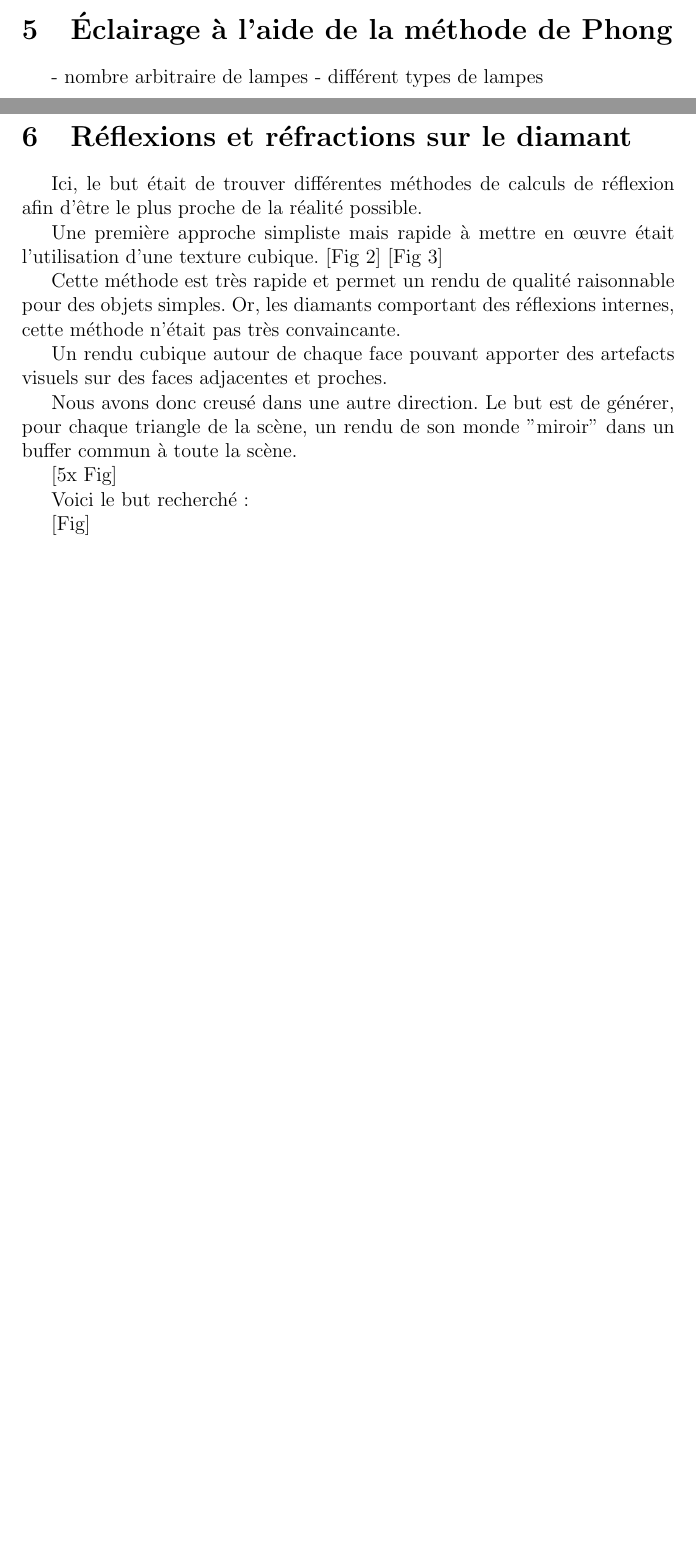
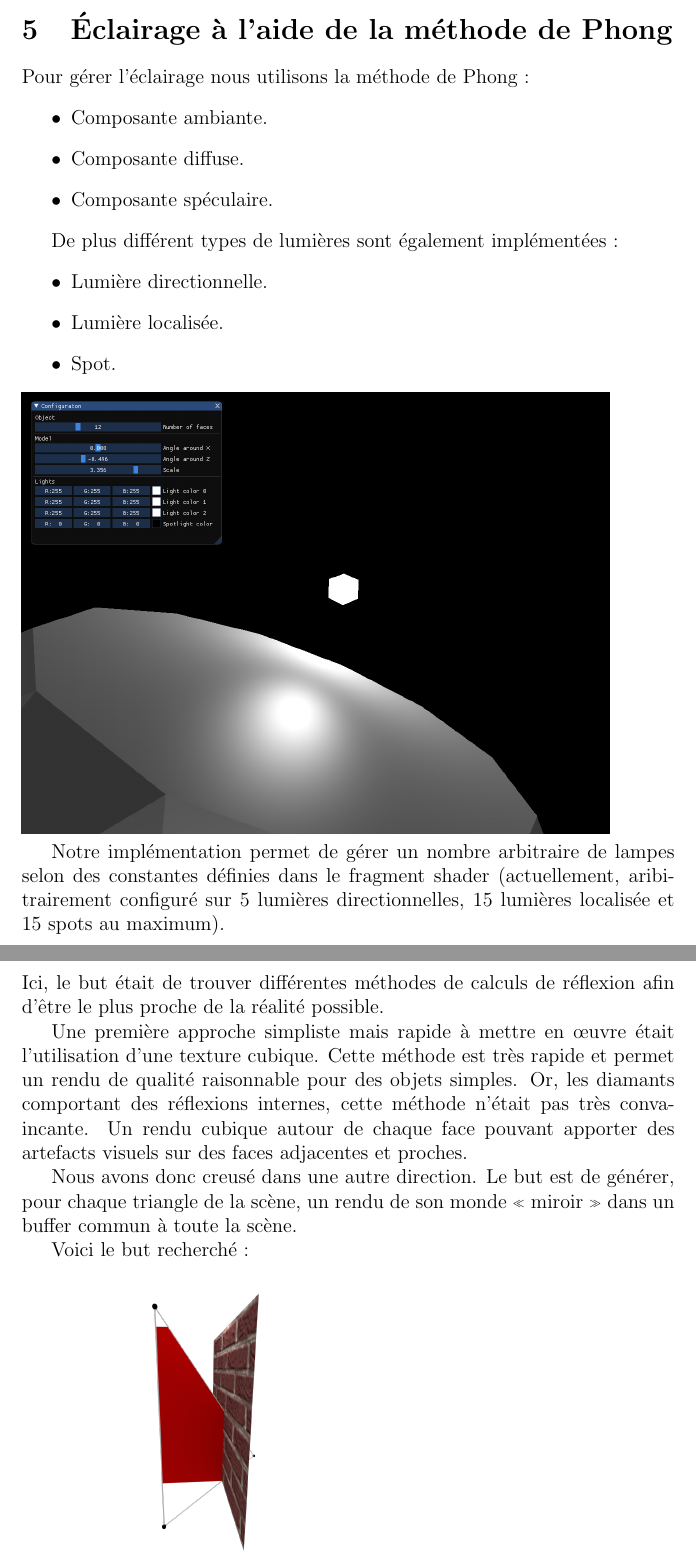
Before and after one commit to CBenoit/IN55-rapport, a LaTeX document (report.tex, which reads tex/phong.tex, tex/reflexion.tex): two parts of pages 6 and 7 of 9 before the commit and two parts of pages 7 and 8 of 12 after it, joined at a grey line, cut so that both start at the same text, the shorter picture padded with empty space. Compiled offline with pdfLaTeX.

Commit message:
Big update.

```diff
--- a/report.tex
+++ b/report.tex
@@ -2,7 +2,7 @@
 
 \usepackage[utf8]{inputenc}
 \usepackage{graphicx}
-\usepackage[frenchb]{babel}
+\usepackage[frenchb,english]{babel}
 \usepackage{graphicx}
 \usepackage{wrapfig}
 
--- a/tex/phong.tex
+++ b/tex/phong.tex
@@ -1,4 +1,22 @@
 \section{Éclairage à l'aide de la méthode de Phong}
 
-- nombre arbitraire de lampes
-- différent types de lampes
+Pour gérer l'éclairage nous utilisons la méthode de Phong~:
+\begin{itemize}
+    \item Composante ambiante.
+    \item Composante diffuse.
+    \item Composante spéculaire.
+\end{itemize}
+
+De plus différent types de lumières sont également implémentées~:
+\begin{itemize}
+    \item Lumière directionnelle.
+    \item Lumière localisée.
+    \item Spot.
+\end{itemize}
+
+{\centering
+\includegraphics[width=0.9\textwidth]{screenshot_software_3}}
+
+Notre implémentation permet de gérer un nombre arbitraire de lampes selon des constantes
+définies dans le fragment shader (actuellement, aribitrairement configuré sur 5
+lumières directionnelles, 15 lumières localisée et 15 spots au maximum).
--- a/tex/reflexion.tex
+++ b/tex/reflexion.tex
@@ -1,19 +1,20 @@
 \section{Réflexions et réfractions sur le diamant}
 
-Ici, le but était de trouver différentes méthodes de calculs de réflexion afin d'être le plus proche de la réalité possible.
+Ici, le but était de trouver différentes méthodes de calculs de réflexion afin
+d'être le plus proche de la réalité possible.
 
-Une première approche simpliste mais rapide à mettre en œuvre était l'utilisation d'une texture cubique. [Fig 2] [Fig 3]
+Une première approche simpliste mais
+rapide à mettre en œuvre était l'utilisation d'une texture cubique. Cette méthode
+est très rapide et permet un rendu de qualité raisonnable pour des objets simples.
+Or, les diamants comportant des réflexions internes, cette méthode n'était pas très
+convaincante. Un rendu cubique autour de chaque face pouvant apporter des artefacts
+visuels sur des faces adjacentes et proches.
 
-Cette méthode est très rapide et permet un rendu de qualité raisonnable pour des objets simples.
-Or, les diamants comportant des réflexions internes, cette méthode n'était pas très convaincante.
+Nous avons donc creusé dans une autre direction. Le but est de générer,
+pour chaque triangle de la scène,
+un rendu de son monde «~miroir~» dans un buffer commun à toute la scène.
 
-Un rendu cubique autour de chaque face pouvant apporter des artefacts visuels sur des faces adjacentes et proches.
+Voici le but recherché~:
 
-Nous avons donc creusé dans une autre direction. Le but est de générer, pour chaque triangle de la scène,
-un rendu de son monde "miroir" dans un buffer commun à toute la scène.
+\includegraphics[width=0.45\textwidth]{Reflexion/6}
 
-[5x Fig]
-
-Voici le but recherché :
-
-[Fig]
```
Also changed, not shown: tex/generation-obj.tex (+12 -7 lines), tex/introduction.tex (+7 -3 lines), fig/Maillage/result.png (added), fig/config_window.png (added), fig/screenshot_software_3.png (added), report.pdf, tex/reflexion.tex (59 more changed lines).
